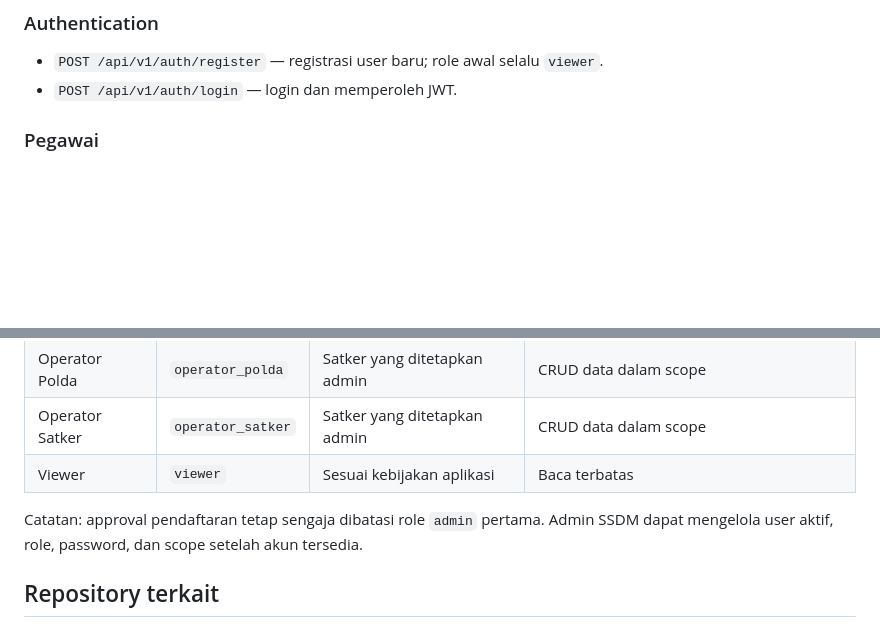
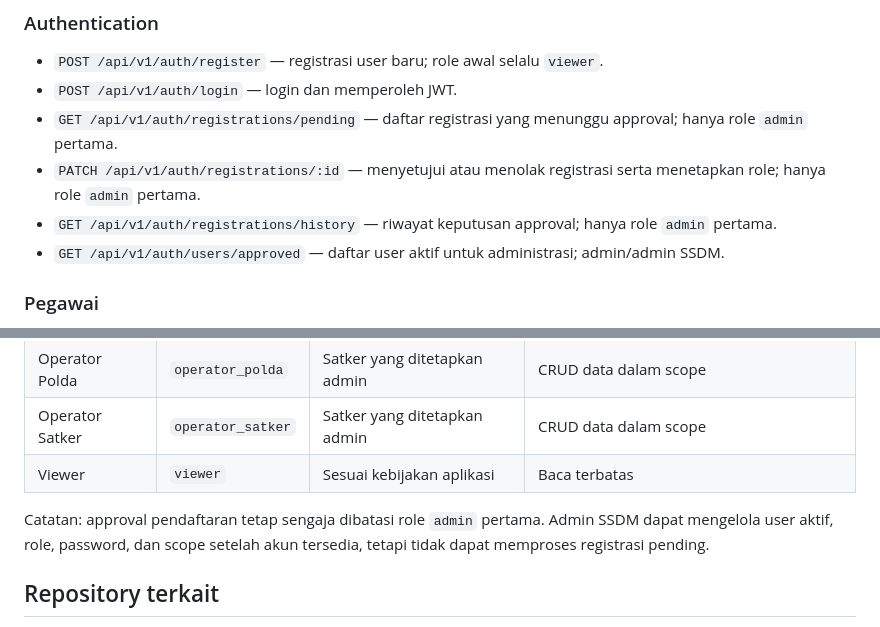
Before and after one commit to cicero78M/Backend_SDM_Test, a Markdown page: README.md, 2 parts joined by grey strips. GitHub-like rendering; blank space fills up the shorter version.

Commit message:
docs: dokumentasikan endpoint approval registrasi

```diff
--- a/README.md
+++ b/README.md
@@ -110,6 +110,10 @@ Semua endpoint selain register/login memerlukan header `Authorization: Bearer <t
 
 - `POST /api/v1/auth/register` — registrasi user baru; role awal selalu `viewer`.
 - `POST /api/v1/auth/login` — login dan memperoleh JWT.
+- `GET /api/v1/auth/registrations/pending` — daftar registrasi yang menunggu approval; hanya role `admin` pertama.
+- `PATCH /api/v1/auth/registrations/:id` — menyetujui atau menolak registrasi serta menetapkan role; hanya role `admin` pertama.
+- `GET /api/v1/auth/registrations/history` — riwayat keputusan approval; hanya role `admin` pertama.
+- `GET /api/v1/auth/users/approved` — daftar user aktif untuk administrasi; admin/admin SSDM.
 
 ### Pegawai
 
@@ -221,7 +225,7 @@ Runner memverifikasi health check, login Admin SSDM/Operator Polda/Operator Satk
 | Operator Satker | `operator_satker` | Satker yang ditetapkan admin | CRUD data dalam scope |
 | Viewer | `viewer` | Sesuai kebijakan aplikasi | Baca terbatas |
 
-Catatan: approval pendaftaran tetap sengaja dibatasi role `admin` pertama. Admin SSDM dapat mengelola user aktif, role, password, dan scope setelah akun tersedia.
+Catatan: approval pendaftaran tetap sengaja dibatasi role `admin` pertama. Admin SSDM dapat mengelola user aktif, role, password, dan scope setelah akun tersedia, tetapi tidak dapat memproses registrasi pending.
 
 ## Repository terkait
 
```
